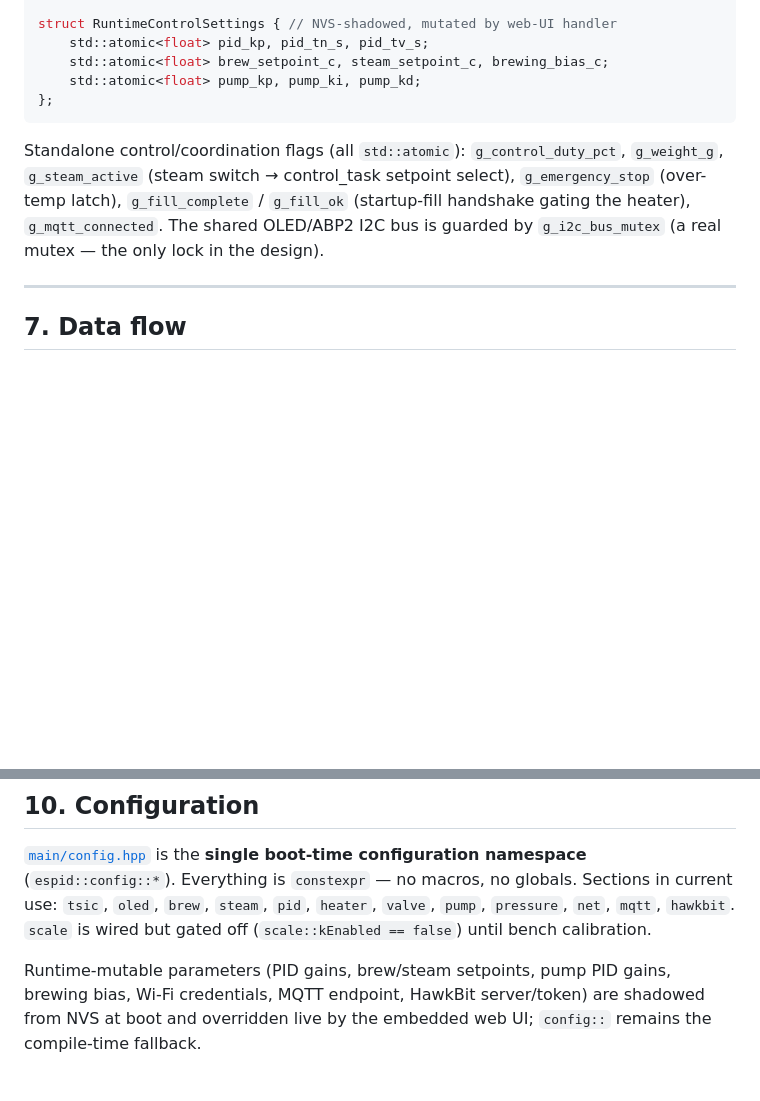
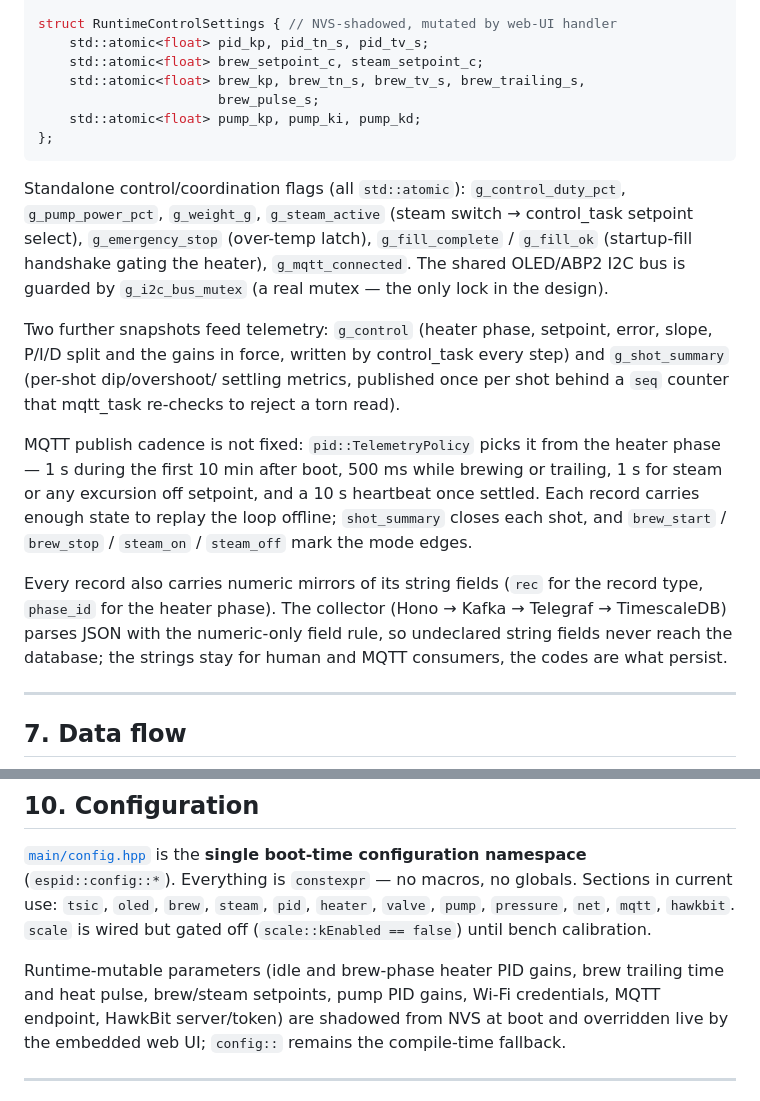
Before and after one commit to kYc0o/espid-coffee, a Markdown page: ARCHITECTURE.md, 2 parts joined by grey strips. Rendered like a GitHub page; blank space fills up the shorter version.

Commit message:
docs(architecture): heater phases, telemetry cadence and snapshots
Documents the runtime settings that replaced the brewing bias, the
g_control and g_shot_summary snapshots feeding telemetry, the
phase-driven publish cadence, and why records carry numeric mirrors of
their string fields.

````diff
--- a/ARCHITECTURE.md
+++ b/ARCHITECTURE.md
@@ -225,17 +225,39 @@ struct PressureSnapshot { // produced by pressure_task
 
 struct RuntimeControlSettings { // NVS-shadowed, mutated by web-UI handler
     std::atomic<float> pid_kp, pid_tn_s, pid_tv_s;
-    std::atomic<float> brew_setpoint_c, steam_setpoint_c, brewing_bias_c;
+    std::atomic<float> brew_setpoint_c, steam_setpoint_c;
+    std::atomic<float> brew_kp, brew_tn_s, brew_tv_s, brew_trailing_s,
+                       brew_pulse_s;
     std::atomic<float> pump_kp, pump_ki, pump_kd;
 };
 ```
 
 Standalone control/coordination flags (all `std::atomic`):
-`g_control_duty_pct`, `g_weight_g`, `g_steam_active` (steam switch →
-control_task setpoint select), `g_emergency_stop` (over-temp latch),
-`g_fill_complete` / `g_fill_ok` (startup-fill handshake gating the
-heater), `g_mqtt_connected`. The shared OLED/ABP2 I2C bus is guarded by
-`g_i2c_bus_mutex` (a real mutex — the only lock in the design).
+`g_control_duty_pct`, `g_pump_power_pct`, `g_weight_g`, `g_steam_active`
+(steam switch → control_task setpoint select), `g_emergency_stop`
+(over-temp latch), `g_fill_complete` / `g_fill_ok` (startup-fill
+handshake gating the heater), `g_mqtt_connected`. The shared OLED/ABP2
+I2C bus is guarded by `g_i2c_bus_mutex` (a real mutex — the only lock in
+the design).
+
+Two further snapshots feed telemetry: `g_control` (heater phase,
+setpoint, error, slope, P/I/D split and the gains in force, written by
+control_task every step) and `g_shot_summary` (per-shot dip/overshoot/
+settling metrics, published once per shot behind a `seq` counter that
+mqtt_task re-checks to reject a torn read).
+
+MQTT publish cadence is not fixed: `pid::TelemetryPolicy` picks it from
+the heater phase — 1 s during the first 10 min after boot, 500 ms while
+brewing or trailing, 1 s for steam or any excursion off setpoint, and a
+10 s heartbeat once settled. Each record carries enough state to replay
+the loop offline; `shot_summary` closes each shot, and `brew_start` /
+`brew_stop` / `steam_on` / `steam_off` mark the mode edges.
+
+Every record also carries numeric mirrors of its string fields (`rec`
+for the record type, `phase_id` for the heater phase). The collector
+(Hono → Kafka → Telegraf → TimescaleDB) parses JSON with the numeric-only
+field rule, so undeclared string fields never reach the database; the
+strings stay for human and MQTT consumers, the codes are what persist.
 
 ---
 
@@ -316,8 +338,9 @@ configuration namespace** (`espid::config::*`). Everything is
 `net`, `mqtt`, `hawkbit`. `scale` is wired but gated off
 (`scale::kEnabled == false`) until bench calibration.
 
-Runtime-mutable parameters (PID gains, brew/steam setpoints, pump PID
-gains, brewing bias, Wi-Fi credentials, MQTT endpoint, HawkBit
+Runtime-mutable parameters (idle and brew-phase heater PID gains, brew
+trailing time and heat pulse, brew/steam setpoints, pump PID gains,
+Wi-Fi credentials, MQTT endpoint, HawkBit
 server/token) are shadowed from NVS at boot and overridden live by the
 embedded web UI; `config::` remains the compile-time fallback.
 
````
